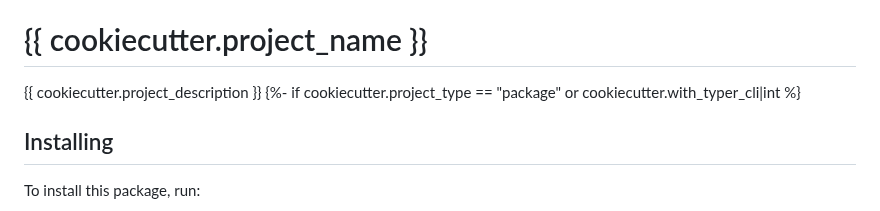
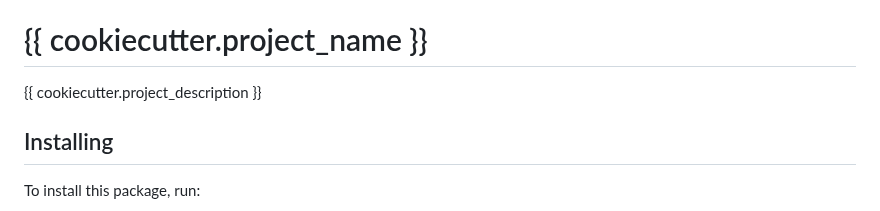
Before and after one commit to superlinear-ai/poetry-cookiecutter, a Markdown page: {{ cookiecutter.__project_name_kebab_case }}/README.md, the part around the change. Rendered like a GitHub page.

Commit message:
fix(README.md): fixed jinja template

```diff
--- a/{{ cookiecutter.__project_name_kebab_case }}/README.md
+++ b/{{ cookiecutter.__project_name_kebab_case }}/README.md
@@ -3,7 +3,6 @@
 # {{ cookiecutter.project_name }}
 
 {{ cookiecutter.project_description }}
-{%- if cookiecutter.project_type == "package" or cookiecutter.with_typer_cli|int %}
 
 ## Installing
 
```
